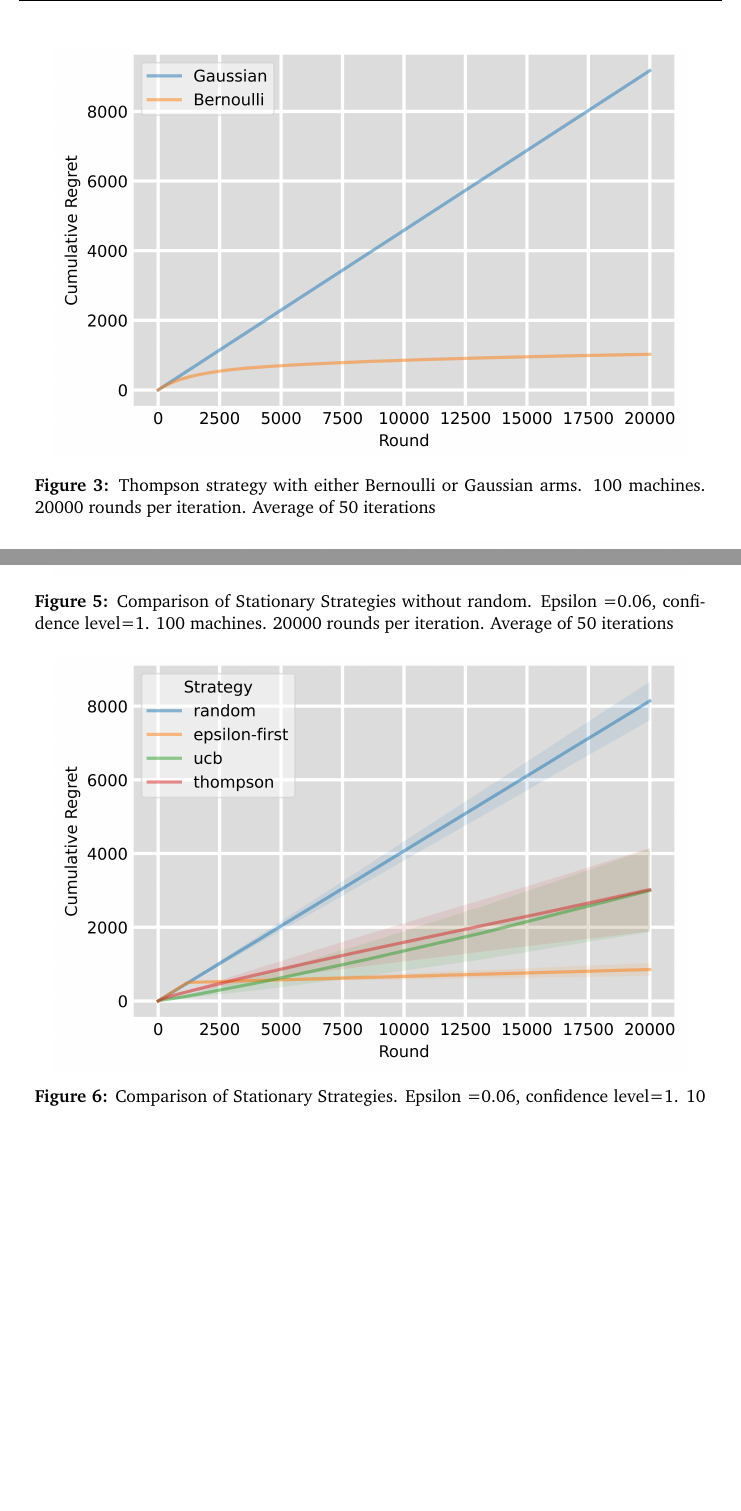
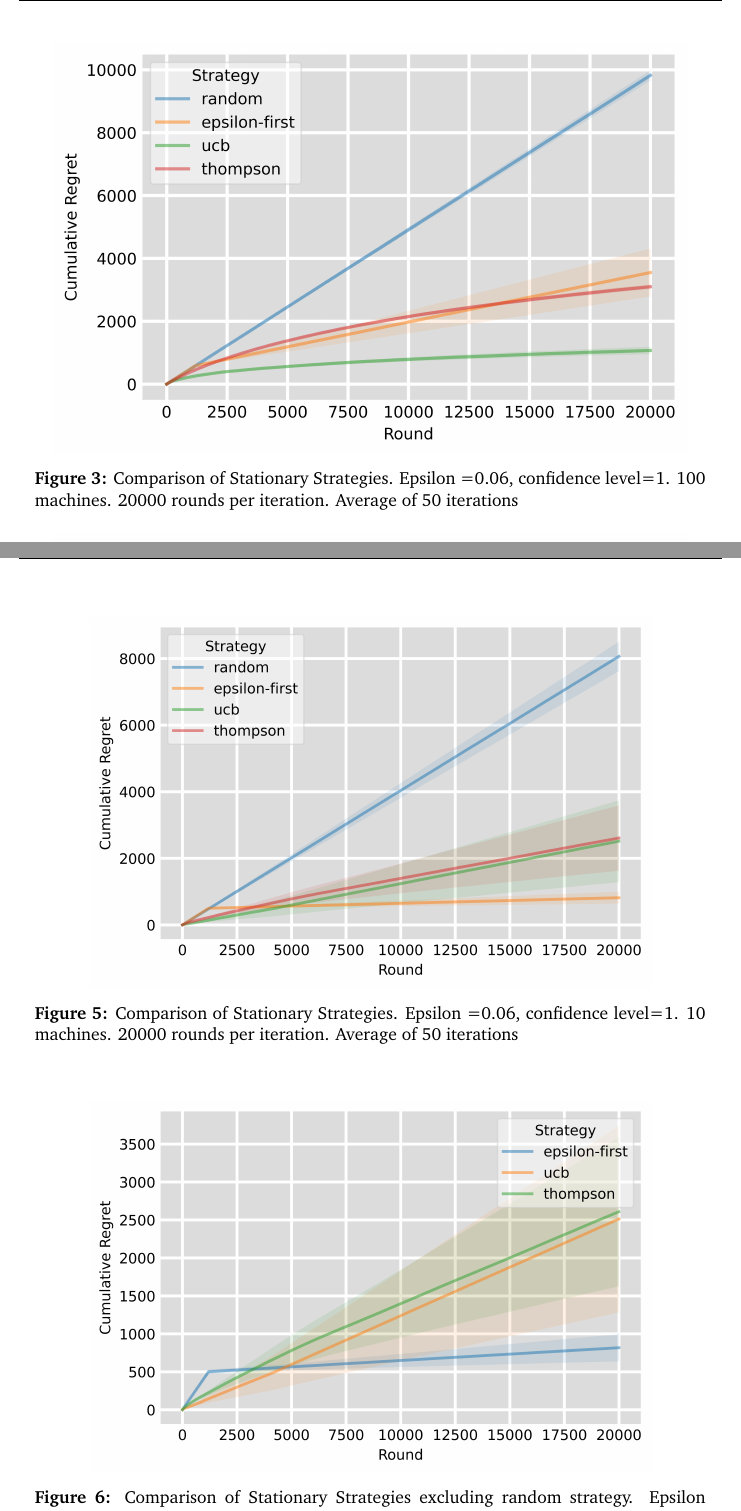
Before and after one commit to ShivamAmratlalPatel/M2RGroupProject, a LaTeX document (report/coursework.tex, which reads report/Simulations for Stationary Strategies.tex): two parts of pages 10 and 11 of 17, joined at a grey line, cut at the place of the change, the shorter picture padded with empty space. Compiled offline with pdfLaTeX.

Commit message:
Refactored plot names

```diff
--- a/report/Simulations for Stationary Strategies.tex
+++ b/report/Simulations for Stationary Strategies.tex
@@ -15,5 +15,4 @@
 
 \begin{figure}
     \centering
-    \includegraphics[width=0.9\textwidth]{figures/thompson_plot.png}
-    \caption[Thompson strategy with either Bernoulli or Gaussian arms]{Thompson strategy with either Bernoulli or Gaussian arms. 100 machines. 20000 rounds per iteration. Average of 50 iterations}
+    \includegraphics[width=0.9\textwidth]{figures/comparison_of_all_strategies_100_machines}
@@ -29,16 +22,23 @@
 
 \begin{figure}
     \centering
-    \includegraphics[width=0.9\textwidth]{figures/plot1.png}
+    \includegraphics[width=0.9\textwidth]{figures/comparison_without_random_100_machines}
     \caption[Comparison of Stationary Strategies without random]{Comparison of Stationary Strategies without random. Epsilon =0.06, confidence level=1. 100 machines. 20000 rounds per iteration. Average of 50 iterations}
     \label{fig: all2}
 \end{figure}
 
 \begin{figure}
     \centering
-    \includegraphics[width=0.9\textwidth]{figures/plot10.png}
+    \includegraphics[width=0.8\textwidth]{figures/comparison_of_all_strategies_10_machines}
     \caption[Comparison for 10 machines]{Comparison of Stationary Strategies. Epsilon =0.06, confidence level=1. 10 machines. 20000 rounds per iteration. Average of 50 iterations}
     \label{fig: all3}
+\end{figure}
+
+\begin{figure}
+    \centering
+    \includegraphics[width=0.8\textwidth]{figures/comaprison_without_random_10_machines}
+    \caption[Comparison for 10 machines]{Comparison of Stationary Strategies excluding random strategy. Epsilon =0.06, confidence level=1. 10 machines. 20000 rounds per iteration. Average of 50 iterations}
+    \label{fig: all10machineswithoutrandom}
 \end{figure}
 
 \begin{figure}
```
Also changed, not shown: report/figures/comaprison_without_random_10_machines.png (renamed from report/figures/plot10withoutrandom.png), report/figures/comparison_of_all_strategies_100_machines.png (renamed from report/figures/plot.png), report/figures/comparison_of_all_strategies_10_machines.png (added), report/figures/comparison_without_random_100_machines.png (renamed from report/figures/plot1.png), report/Simulations for Stationary Strategies.tex (6 more changed lines).
